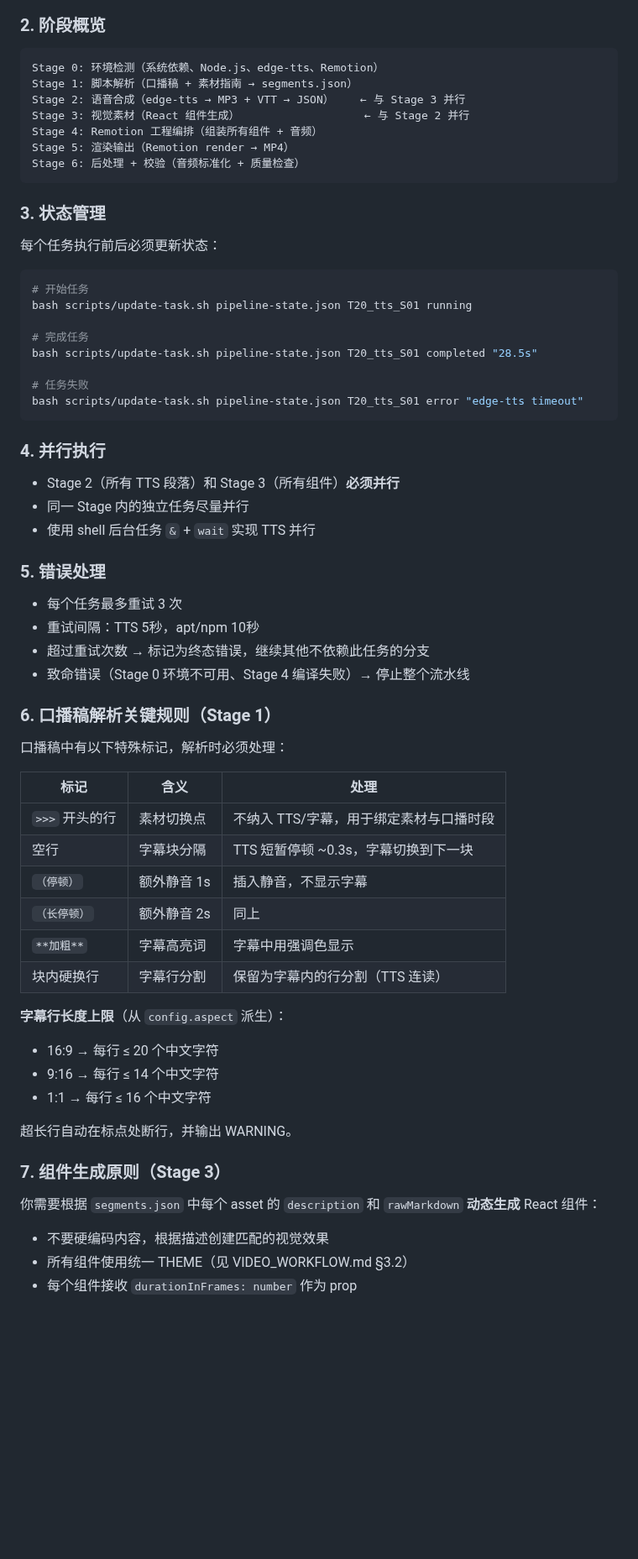
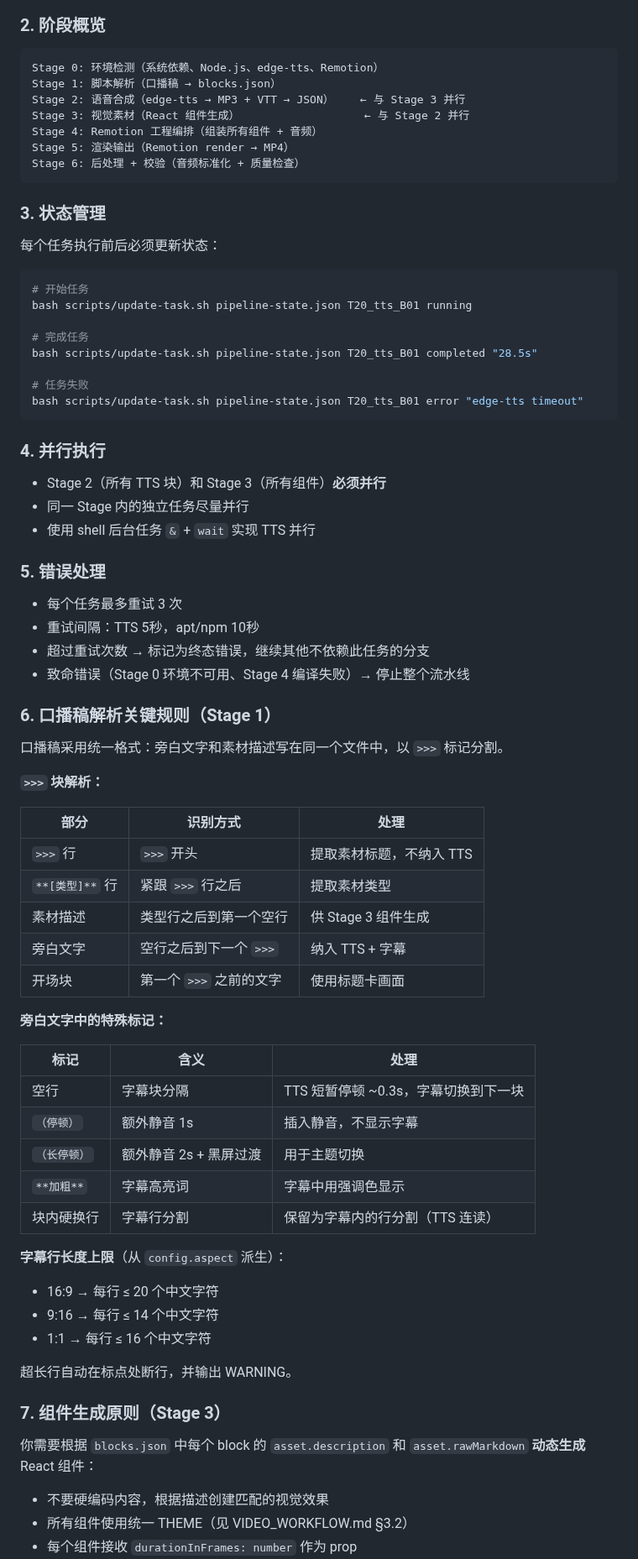
Before and after one commit to xslkim/AutoVideo, a Markdown page: CLAUDE.md, the part around one of its changes. Shown at 84% size. GitHub-like rendering; blank space fills up the shorter version.

````diff
--- a/CLAUDE.md
+++ b/CLAUDE.md
@@ -131,7 +152,7 @@ Task IDs follow `T{stage}{seq}_{name}` (e.g. `T20_tts_S01` = Stage 2, TTS for se
 
 ```
 Stage 0: 环境检测（系统依赖、Node.js、edge-tts、Remotion）
-Stage 1: 脚本解析（口播稿 + 素材指南 → segments.json）
+Stage 1: 脚本解析（口播稿 → blocks.json）
 Stage 2: 语音合成（edge-tts → MP3 + VTT → JSON）    ← 与 Stage 3 并行
 Stage 3: 视觉素材（React 组件生成）                   ← 与 Stage 2 并行
 Stage 4: Remotion 工程编排（组装所有组件 + 音频）
@@ -145,18 +166,18 @@ Stage 6: 后处理 + 校验（音频标准化 + 质量检查）
 
 ```bash
 # 开始任务
-bash scripts/update-task.sh pipeline-state.json T20_tts_S01 running
+bash scripts/update-task.sh pipeline-state.json T20_tts_B01 running
 
 # 完成任务
-bash scripts/update-task.sh pipeline-state.json T20_tts_S01 completed "28.5s"
+bash scripts/update-task.sh pipeline-state.json T20_tts_B01 completed "28.5s"
 
 # 任务失败
-bash scripts/update-task.sh pipeline-state.json T20_tts_S01 error "edge-tts timeout"
+bash scripts/update-task.sh pipeline-state.json T20_tts_B01 error "edge-tts timeout"
 ```
 
 ### 4. 并行执行
 
-- Stage 2（所有 TTS 段落）和 Stage 3（所有组件）**必须并行**
+- Stage 2（所有 TTS 块）和 Stage 3（所有组件）**必须并行**
 - 同一 Stage 内的独立任务尽量并行
 - 使用 shell 后台任务 `&` + `wait` 实现 TTS 并行
 
@@ -169,14 +190,25 @@ bash scripts/update-task.sh pipeline-state.json T20_tts_S01 error "edge-tts time
 
 ### 6. 口播稿解析关键规则（Stage 1）
 
-口播稿中有以下特殊标记，解析时必须处理：
+口播稿采用统一格式：旁白文字和素材描述写在同一个文件中，以 `>>>` 标记分割。
+
+**`>>>` 块解析：**
+
+| 部分 | 识别方式 | 处理 |
+|------|---------|------|
+| `>>>` 行 | `>>>` 开头 | 提取素材标题，不纳入 TTS |
+| `**[类型]**` 行 | 紧跟 `>>>` 行之后 | 提取素材类型 |
+| 素材描述 | 类型行之后到第一个空行 | 供 Stage 3 组件生成 |
+| 旁白文字 | 空行之后到下一个 `>>>` | 纳入 TTS + 字幕 |
+| 开场块 | 第一个 `>>>` 之前的文字 | 使用标题卡画面 |
+
+**旁白文字中的特殊标记：**
 
 | 标记 | 含义 | 处理 |
 |------|------|------|
-| `>>>` 开头的行 | 素材切换点 | 不纳入 TTS/字幕，用于绑定素材与口播时段 |
 | 空行 | 字幕块分隔 | TTS 短暂停顿 ~0.3s，字幕切换到下一块 |
 | `（停顿）` | 额外静音 1s | 插入静音，不显示字幕 |
-| `（长停顿）` | 额外静音 2s | 同上 |
+| `（长停顿）` | 额外静音 2s + 黑屏过渡 | 用于主题切换 |
 | `**加粗**` | 字幕高亮词 | 字幕中用强调色显示 |
 | 块内硬换行 | 字幕行分割 | 保留为字幕内的行分割（TTS 连读） |
 
@@ -189,7 +221,7 @@ bash scripts/update-task.sh pipeline-state.json T20_tts_S01 error "edge-tts time
 
 ### 7. 组件生成原则（Stage 3）
 
-你需要根据 `segments.json` 中每个 asset 的 `description` 和 `rawMarkdown` **动态生成** React 组件：
+你需要根据 `blocks.json` 中每个 block 的 `asset.description` 和 `asset.rawMarkdown` **动态生成** React 组件：
 - 不要硬编码内容，根据描述创建匹配的视觉效果
 - 所有组件使用统一 THEME（见 VIDEO_WORKFLOW.md §3.2）
 - 每个组件接收 `durationInFrames: number` 作为 prop
````
Also changed, not shown: other parts of CLAUDE.md (+43 -21 lines), USAGE_GUIDE.md (+33 -47 lines).
